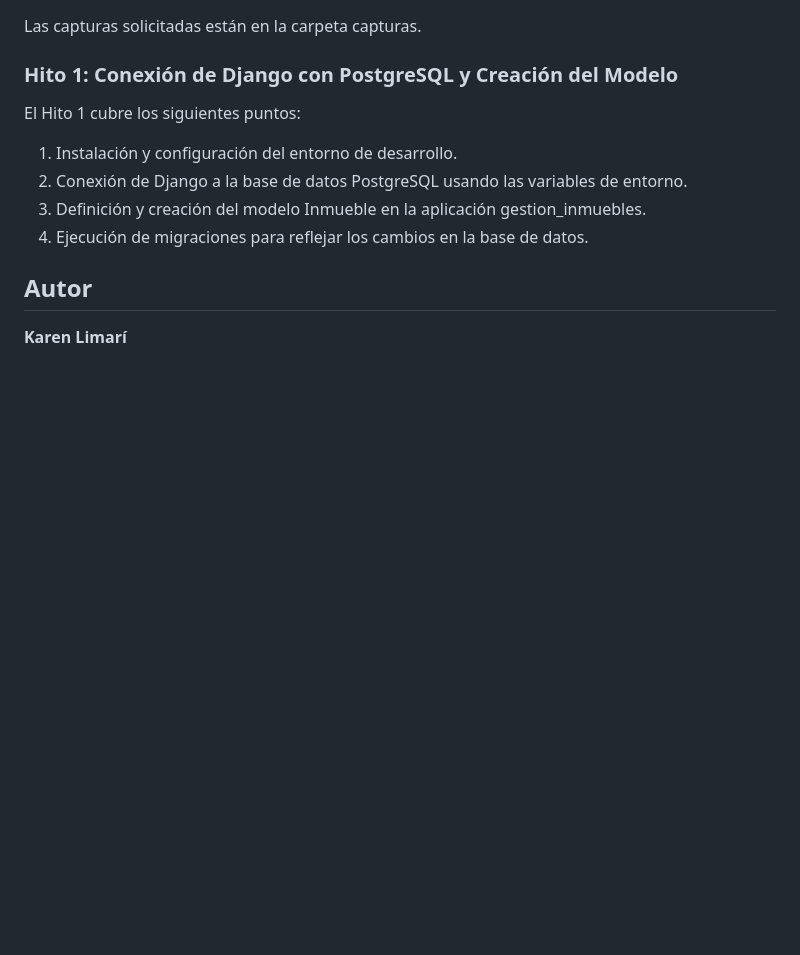
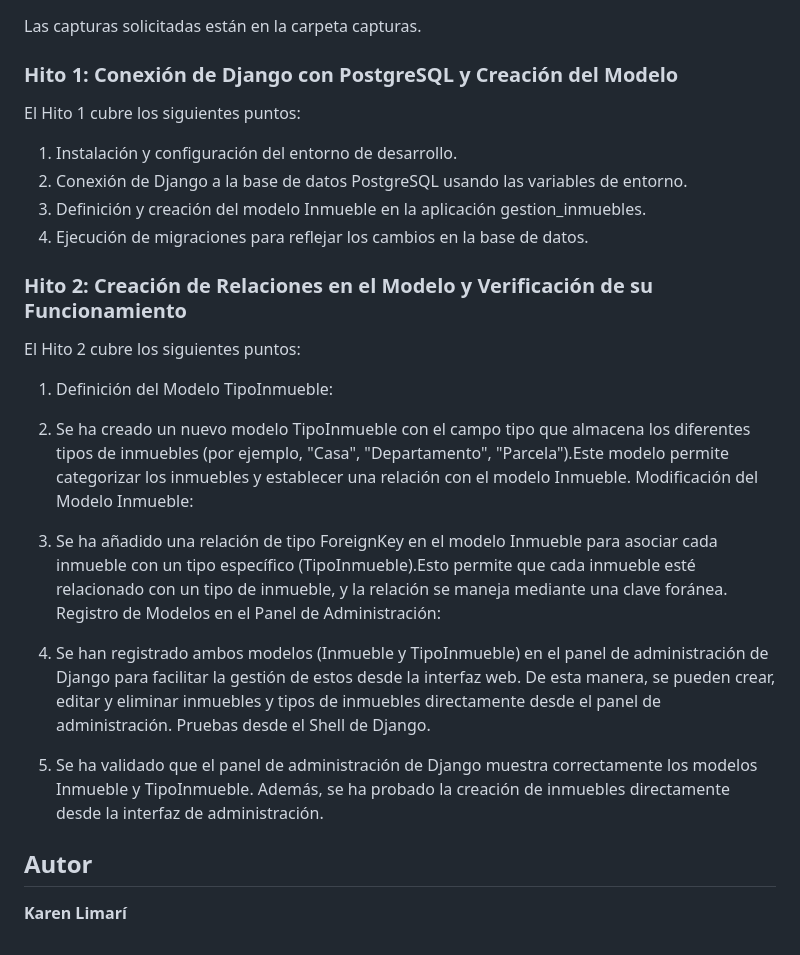
Before and after one commit to KarenLimari/proyecto_inmuebles, a Markdown page: README.md, the part around the change. Drawn GitHub-style; blank space fills up the shorter version.

```diff
--- a/README.md
+++ b/README.md
@@ -97,5 +97,22 @@ El Hito 1 cubre los siguientes puntos:
 3. Definición y creación del modelo Inmueble en la aplicación gestion_inmuebles.
 4. Ejecución de migraciones para reflejar los cambios en la base de datos.
 
+### Hito 2: Creación de Relaciones en el Modelo y Verificación de su Funcionamiento
+El Hito 2 cubre los siguientes puntos:
+
+1. Definición del Modelo TipoInmueble:
+
+2. Se ha creado un nuevo modelo TipoInmueble con el campo tipo que almacena los diferentes tipos de inmuebles (por ejemplo, "Casa", "Departamento", "Parcela").Este modelo permite categorizar los inmuebles y establecer una relación con el modelo Inmueble.
+Modificación del Modelo Inmueble:
+
+3. Se ha añadido una relación de tipo ForeignKey en el modelo Inmueble para asociar cada inmueble con un tipo específico (TipoInmueble).Esto permite que cada inmueble esté relacionado con un tipo de inmueble, y la relación se maneja mediante una clave foránea.
+Registro de Modelos en el Panel de Administración:
+
+4. Se han registrado ambos modelos (Inmueble y TipoInmueble) en el panel de administración de Django para facilitar la gestión de estos desde la interfaz web. De esta manera, se pueden crear, editar y eliminar inmuebles y tipos de inmuebles directamente desde el panel de administración.
+Pruebas desde el Shell de Django.
+
+5. Se ha validado que el panel de administración de Django muestra correctamente los modelos Inmueble y TipoInmueble.
+Además, se ha probado la creación de inmuebles directamente desde la interfaz de administración.
+
 ## Autor
 **Karen Limarí**
```
